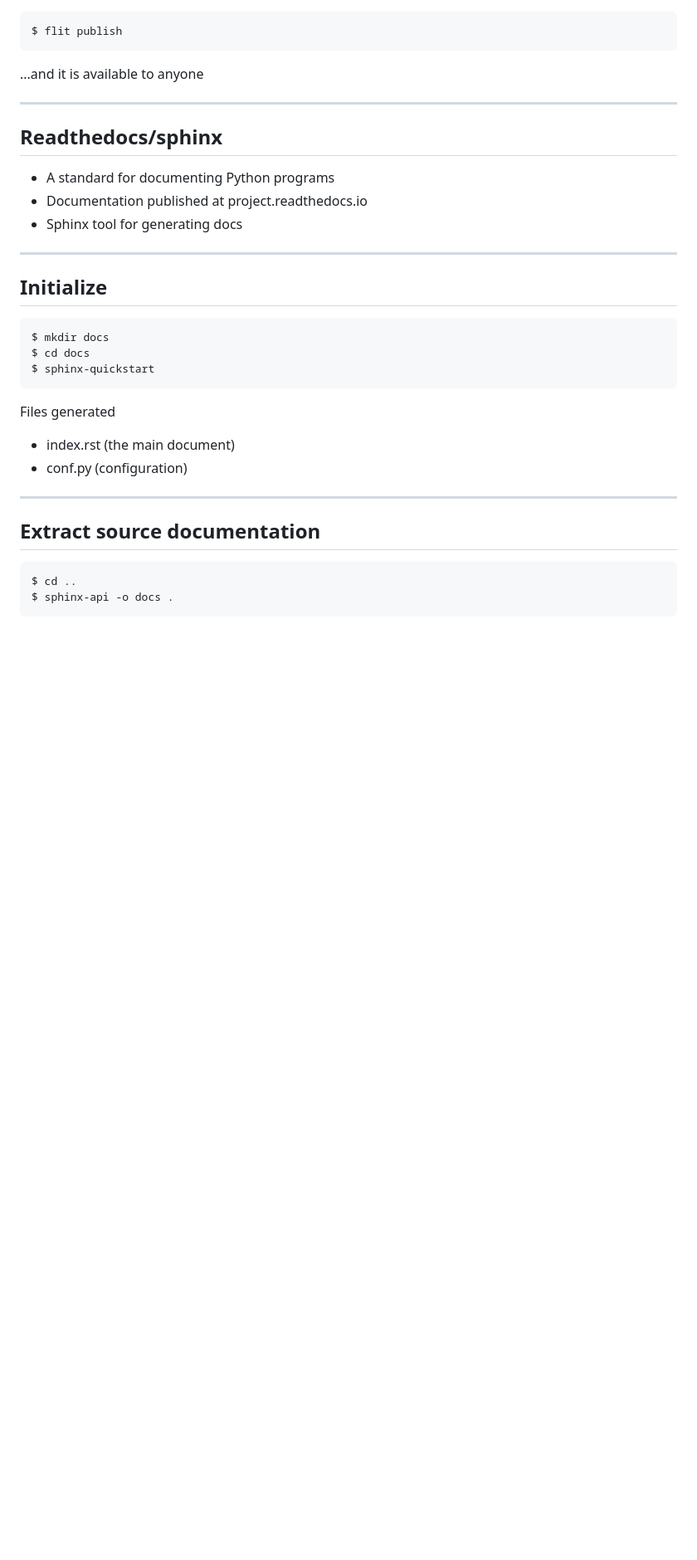
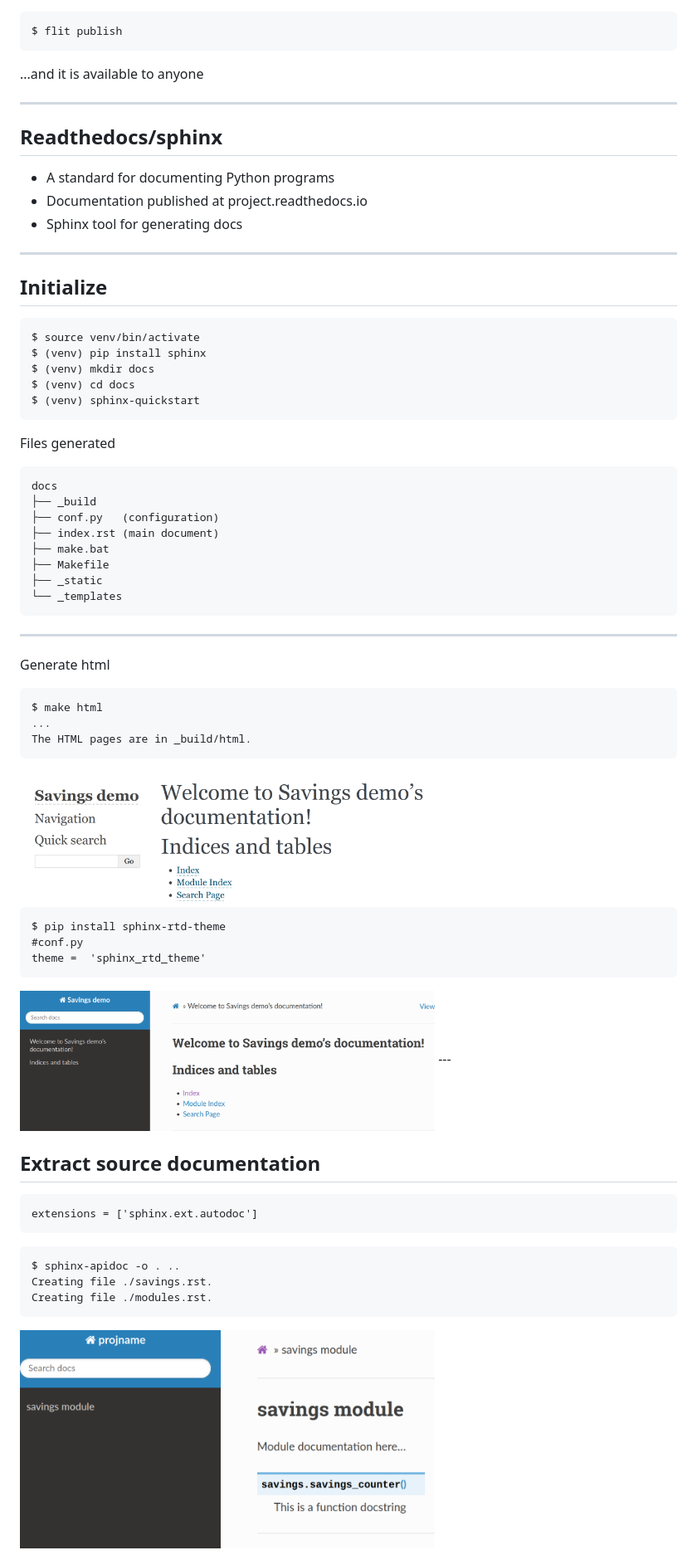
Before and after one commit to cb2060/packaging, a Markdown page: talk.md, the part around the change. Shown at 83% size. Rendered like a GitHub page; pictures changed too: img/sphinx1.png (added), img/sphinx2.png (added), img/sphinx3.png (added); blank space fills up the shorter version.

Commit message:
A more explicit example for sphinx

```diff
--- a/talk.md
+++ b/talk.md
@@ -91,22 +91,58 @@ $ flit publish
 ## Initialize
 
 ~~~
-$ mkdir docs
-$ cd docs
-$ sphinx-quickstart
+$ source venv/bin/activate
+$ (venv) pip install sphinx
+$ (venv) mkdir docs
+$ (venv) cd docs
+$ (venv) sphinx-quickstart
 ~~~
+
 
 Files generated
 
-* index.rst (the main document)
-* conf.py (configuration)
+~~~
+docs
+├── _build
+├── conf.py   (configuration)
+├── index.rst (main document)
+├── make.bat
+├── Makefile
+├── _static
+└── _templates
+~~~
 
+---
+ Generate html
 
+~~~
+$ make html
+...
+The HTML pages are in _build/html.
+~~~
+
+<img src="img/sphinx1.png" width=500>
+
+~~~
+$ pip install sphinx-rtd-theme
+#conf.py
+theme =  'sphinx_rtd_theme'
+~~~
+
+<img src="img/sphinx2.png" width=500>
 ---
 
 ## Extract source documentation
 
 ~~~
-$ cd ..
-$ sphinx-api -o docs .
+extensions = ['sphinx.ext.autodoc']
 ~~~
+
+
+~~~
+$ sphinx-apidoc -o . ..
+Creating file ./savings.rst.
+Creating file ./modules.rst.
+~~~
+
+<img src="img/sphinx3.png" width=500>
```
Also changed, not shown: 1 other file.
